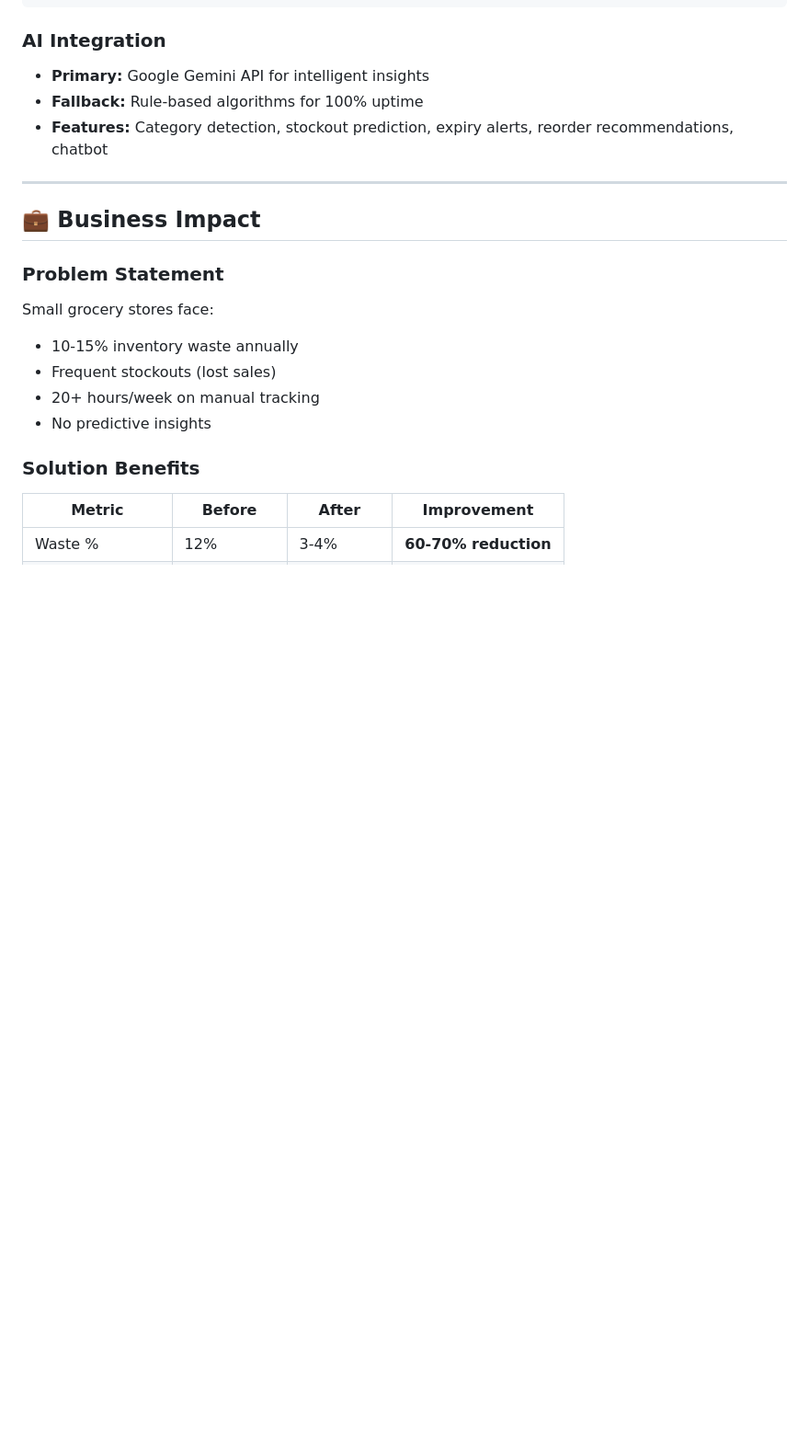
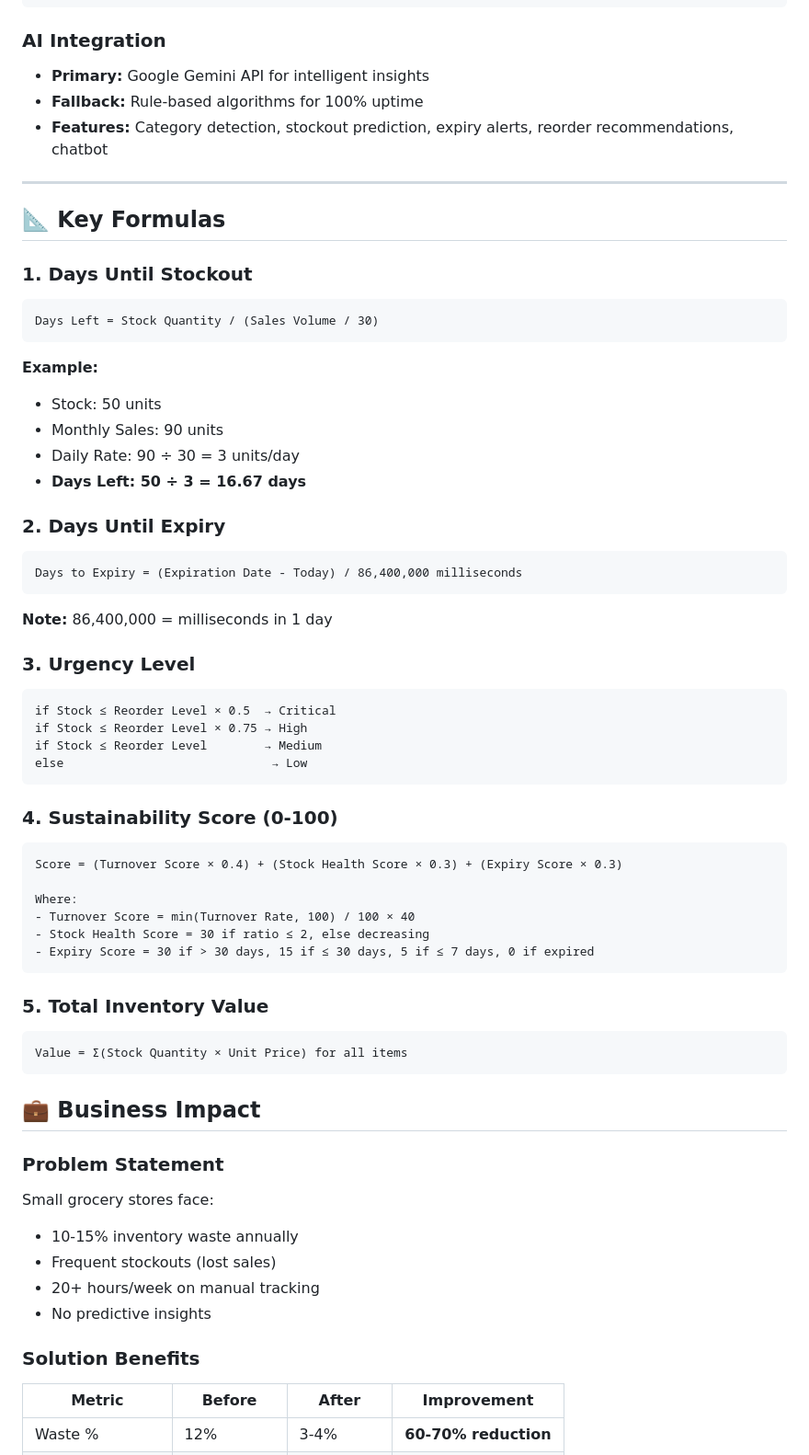
Before and after one commit to srikanth11-004/Green-Tech-Inventory-Assistant, a Markdown page: README.md, the part around the change. Shown at 92% size. Rendered like a GitHub page; blank space fills up the shorter version.

````diff
--- a/README.md
+++ b/README.md
@@ -295,6 +295,46 @@ Browser Display
 - **Features:** Category detection, stockout prediction, expiry alerts, reorder recommendations, chatbot
 
 ---
+## 📐 Key Formulas
+
+### 1. Days Until Stockout
+```
+Days Left = Stock Quantity / (Sales Volume / 30)
+```
+**Example:**
+- Stock: 50 units
+- Monthly Sales: 90 units
+- Daily Rate: 90 ÷ 30 = 3 units/day
+- **Days Left: 50 ÷ 3 = 16.67 days**
+
+### 2. Days Until Expiry
+```
+Days to Expiry = (Expiration Date - Today) / 86,400,000 milliseconds
+```
+**Note:** 86,400,000 = milliseconds in 1 day
+
+### 3. Urgency Level
+```
+if Stock ≤ Reorder Level × 0.5  → Critical
+if Stock ≤ Reorder Level × 0.75 → High
+if Stock ≤ Reorder Level        → Medium
+else                             → Low
+```
+
+### 4. Sustainability Score (0-100)
+```
+Score = (Turnover Score × 0.4) + (Stock Health Score × 0.3) + (Expiry Score × 0.3)
+
+Where:
+- Turnover Score = min(Turnover Rate, 100) / 100 × 40
+- Stock Health Score = 30 if ratio ≤ 2, else decreasing
+- Expiry Score = 30 if > 30 days, 15 if ≤ 30 days, 5 if ≤ 7 days, 0 if expired
+```
+
+### 5. Total Inventory Value
+```
+Value = Σ(Stock Quantity × Unit Price) for all items
+```
 
 ## 💼 Business Impact
 
````
